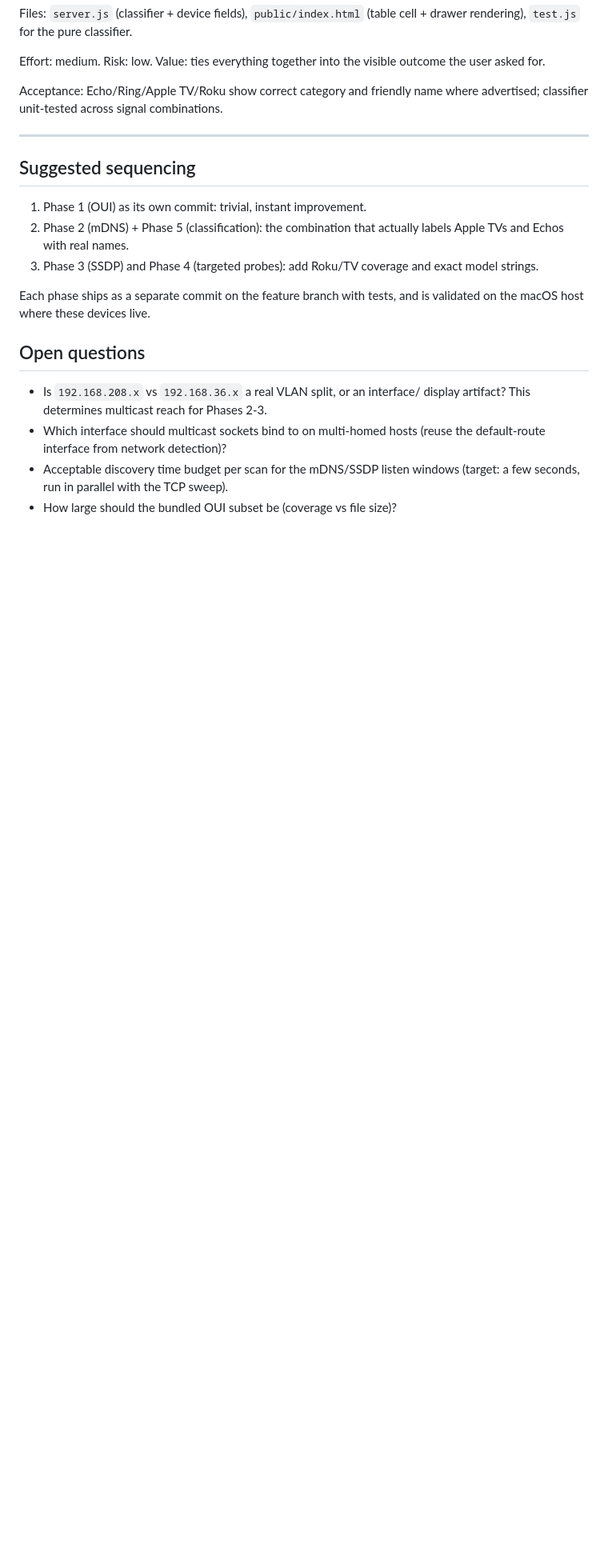
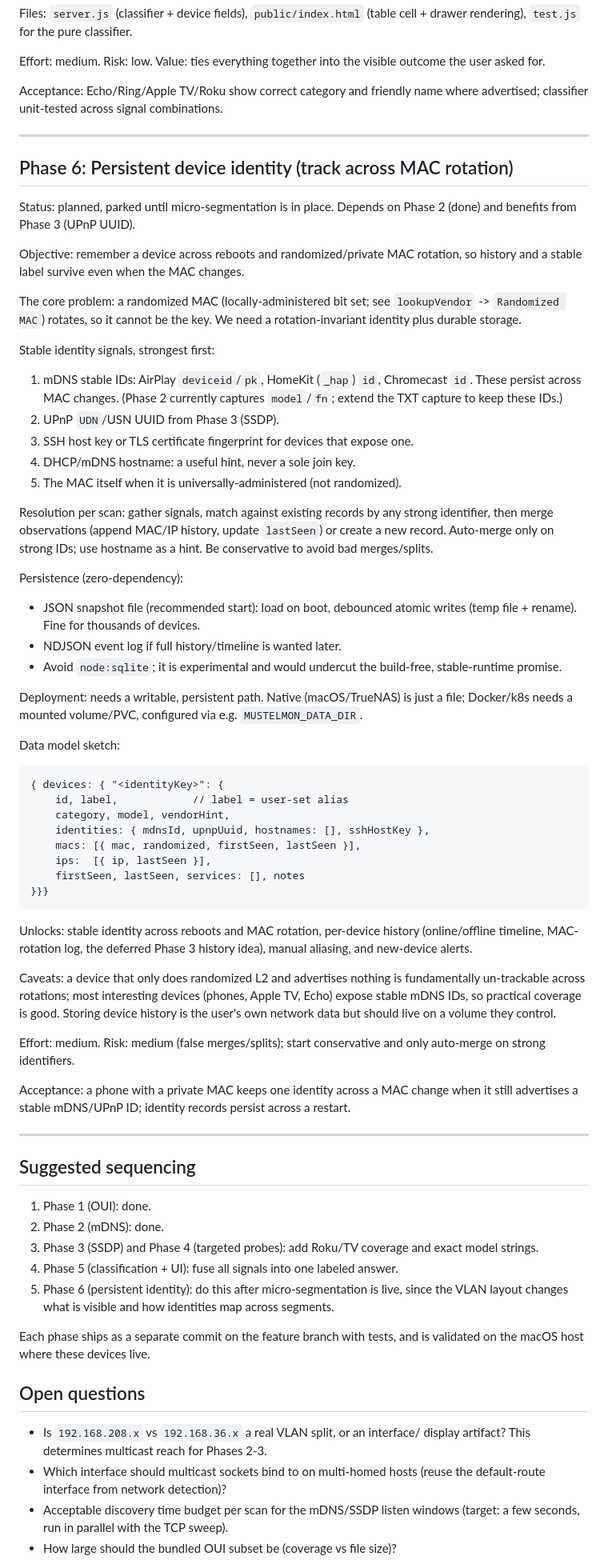
Before and after one commit to rwxford/mustelmon, a Markdown page: docs/FINGERPRINTING_PLAN.md, the part around the change. Shown at 80% size. Drawn GitHub-style; blank space fills up the shorter version.

Commit message:
Add fingerprinting phase 6: persistent device identity
Document tracking devices across reboots and randomized/private MAC
rotation: rotation-invariant identity signals (mDNS/UPnP IDs, SSH host
key, hostname hints), a per-scan resolution and merge strategy, a
zero-dependency JSON-snapshot persistence layer with a configurable data
directory, and the data model. Parked until micro-segmentation is live,
since the VLAN layout affects visibility and identity mapping. Updates the
sequencing to mark phases 1-2 done.

Co-Authored-By: Claude Opus 4.6 <noreply@anthropic.com>

````diff
--- a/docs/FINGERPRINTING_PLAN.md
+++ b/docs/FINGERPRINTING_PLAN.md
@@ -241,13 +241,87 @@ name where advertised; classifier unit-tested across signal combinations.
 
 ---
 
+## Phase 6: Persistent device identity (track across MAC rotation)
+
+Status: planned, parked until micro-segmentation is in place. Depends on
+Phase 2 (done) and benefits from Phase 3 (UPnP UUID).
+
+Objective: remember a device across reboots and randomized/private MAC
+rotation, so history and a stable label survive even when the MAC changes.
+
+The core problem: a randomized MAC (locally-administered bit set; see
+`lookupVendor` -> `Randomized MAC`) rotates, so it cannot be the key. We
+need a rotation-invariant identity plus durable storage.
+
+Stable identity signals, strongest first:
+
+1. mDNS stable IDs: AirPlay `deviceid`/`pk`, HomeKit (`_hap`) `id`,
+   Chromecast `id`. These persist across MAC changes. (Phase 2 currently
+   captures `model`/`fn`; extend the TXT capture to keep these IDs.)
+2. UPnP `UDN`/USN UUID from Phase 3 (SSDP).
+3. SSH host key or TLS certificate fingerprint for devices that expose one.
+4. DHCP/mDNS hostname: a useful hint, never a sole join key.
+5. The MAC itself when it is universally-administered (not randomized).
+
+Resolution per scan: gather signals, match against existing records by any
+strong identifier, then merge observations (append MAC/IP history, update
+`lastSeen`) or create a new record. Auto-merge only on strong IDs; use
+hostname as a hint. Be conservative to avoid bad merges/splits.
+
+Persistence (zero-dependency):
+
+- JSON snapshot file (recommended start): load on boot, debounced atomic
+  writes (temp file + rename). Fine for thousands of devices.
+- NDJSON event log if full history/timeline is wanted later.
+- Avoid `node:sqlite`; it is experimental and would undercut the
+  build-free, stable-runtime promise.
+
+Deployment: needs a writable, persistent path. Native (macOS/TrueNAS) is
+just a file; Docker/k8s needs a mounted volume/PVC, configured via e.g.
+`MUSTELMON_DATA_DIR`.
+
+Data model sketch:
+
+```
+{ devices: { "<identityKey>": {
+    id, label,            // label = user-set alias
+    category, model, vendorHint,
+    identities: { mdnsId, upnpUuid, hostnames: [], sshHostKey },
+    macs: [{ mac, randomized, firstSeen, lastSeen }],
+    ips:  [{ ip, lastSeen }],
+    firstSeen, lastSeen, services: [], notes
+}}}
+```
+
+Unlocks: stable identity across reboots and MAC rotation, per-device
+history (online/offline timeline, MAC-rotation log, the deferred Phase 3
+history idea), manual aliasing, and new-device alerts.
+
+Caveats: a device that only does randomized L2 and advertises nothing is
+fundamentally un-trackable across rotations; most interesting devices
+(phones, Apple TV, Echo) expose stable mDNS IDs, so practical coverage is
+good. Storing device history is the user's own network data but should
+live on a volume they control.
+
+Effort: medium. Risk: medium (false merges/splits); start conservative and
+only auto-merge on strong identifiers.
+
+Acceptance: a phone with a private MAC keeps one identity across a MAC
+change when it still advertises a stable mDNS/UPnP ID; identity records
+persist across a restart.
+
+---
+
 ## Suggested sequencing
 
-1. Phase 1 (OUI) as its own commit: trivial, instant improvement.
-2. Phase 2 (mDNS) + Phase 5 (classification): the combination that
-   actually labels Apple TVs and Echos with real names.
+1. Phase 1 (OUI): done.
+2. Phase 2 (mDNS): done.
 3. Phase 3 (SSDP) and Phase 4 (targeted probes): add Roku/TV coverage and
    exact model strings.
+4. Phase 5 (classification + UI): fuse all signals into one labeled answer.
+5. Phase 6 (persistent identity): do this after micro-segmentation is
+   live, since the VLAN layout changes what is visible and how identities
+   map across segments.
 
 Each phase ships as a separate commit on the feature branch with tests,
 and is validated on the macOS host where these devices live.
````
